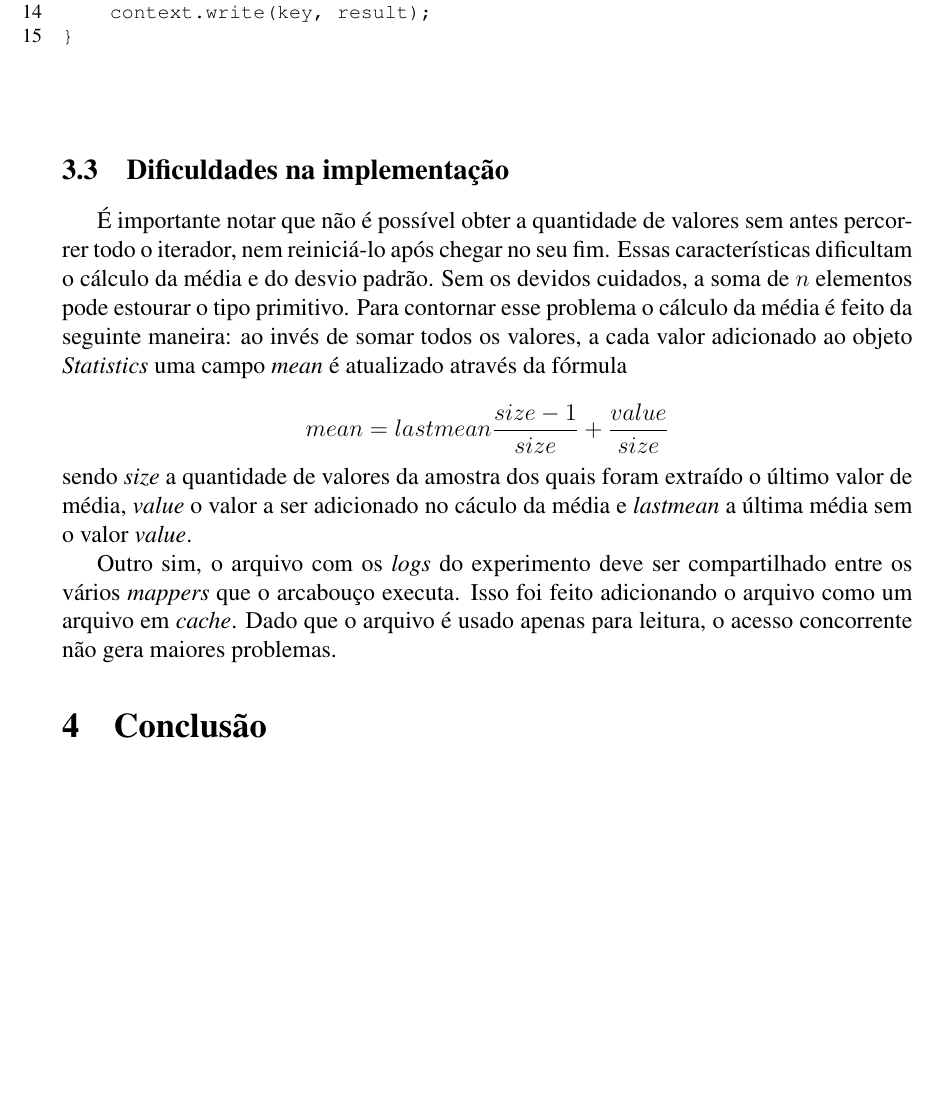
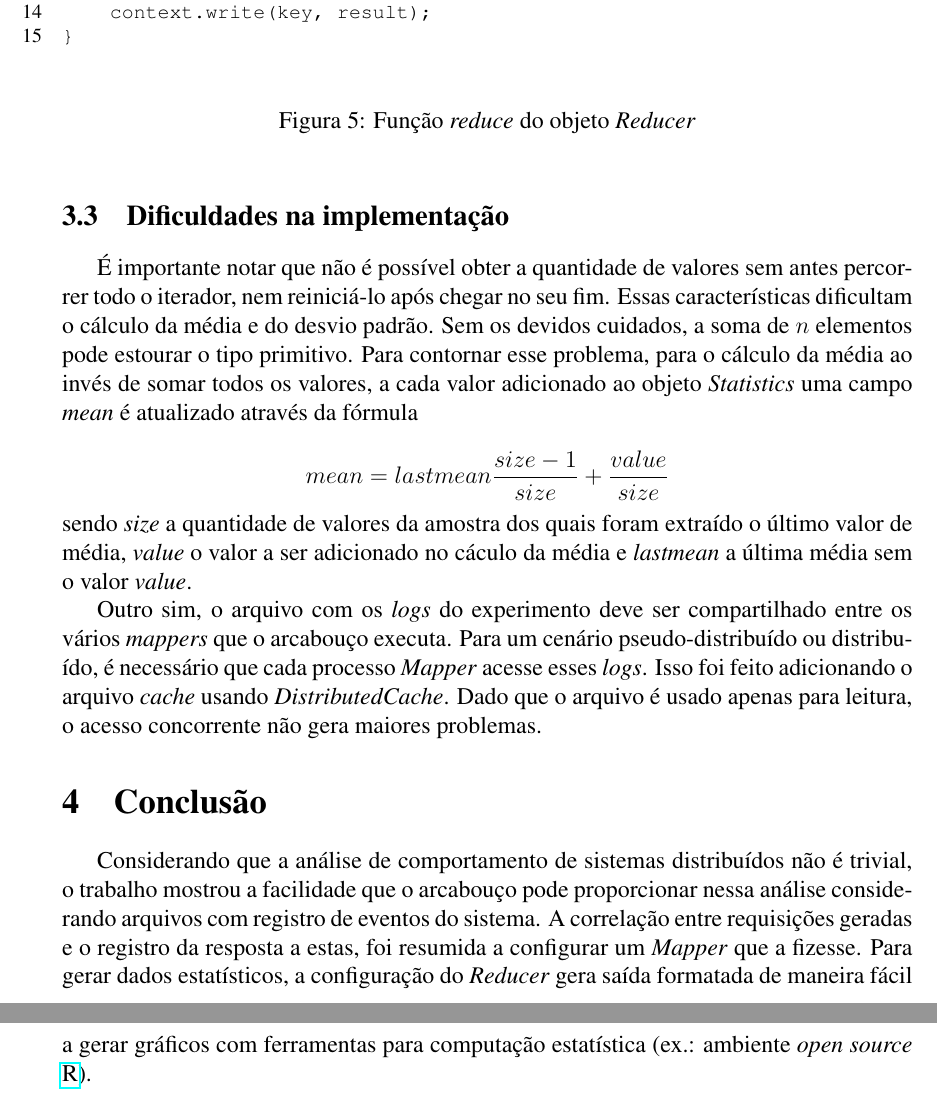
Before and after one commit to cemsbr/tla, a LaTeX document (doc/relatorio.tex): part of page 7 of 7 before the commit and two parts of pages 7 and 8 of 8 after it, the two joined at a grey line, cut so that both start at the same text, the shorter picture padded with empty space. Compiled offline with pdfLaTeX.

Commit message:
Wrote conclusion and some changes

```diff
--- a/doc/relatorio.tex
+++ b/doc/relatorio.tex
@@ -222,11 +222,12 @@ public void reduce(Text key, Iterable<IntWritable> values,
 }
 \end{lstlisting}
 \end{center}
+\caption{Função \emph{reduce} do objeto \emph{Reducer}}
 \end{figure}
 
 \subsection {Dificuldades na implementação}
 
-É importante notar que não é possível obter a quantidade de valores sem antes percorrer todo o iterador, nem reiniciá-lo após chegar no seu fim. Essas características dificultam o cálculo da média e do desvio padrão. Sem os devidos cuidados, a soma de $n$ elementos pode estourar o tipo primitivo. Para contornar esse problema o cálculo da média é feito da seguinte maneira: ao invés de somar todos os valores, a cada valor adicionado ao objeto \emph{Statistics} uma campo \emph{mean} é atualizado através da fórmula
+É importante notar que não é possível obter a quantidade de valores sem antes percorrer todo o iterador, nem reiniciá-lo após chegar no seu fim. Essas características dificultam o cálculo da média e do desvio padrão. Sem os devidos cuidados, a soma de $n$ elementos pode estourar o tipo primitivo. Para contornar esse problema, para o cálculo da média ao invés de somar todos os valores, a cada valor adicionado ao objeto \emph{Statistics} uma campo \emph{mean} é atualizado através da fórmula
 
 \[
 mean = lastmean \frac{size-1}{size} + \frac{value}{size}
@@ -234,10 +235,10 @@ mean = lastmean \frac{size-1}{size} + \frac{value}{size}
 
 \noindent sendo \emph{size} a quantidade de valores da amostra dos quais foram extraído o último valor de média, \emph{value} o valor a ser adicionado no cáculo da média e \emph{lastmean} a última média sem o valor \emph{value}.
 
-Outro sim, o arquivo com os \emph{logs} do experimento deve ser compartilhado entre os vários \emph{mappers} que o arcabouço executa. Isso foi feito adicionando o arquivo como um arquivo em \emph{cache}. Dado que o arquivo é usado apenas para leitura, o acesso concorrente não gera maiores problemas.
+Outro sim, o arquivo com os \emph{logs} do experimento deve ser compartilhado entre os vários \emph{mappers} que o arcabouço executa. Para um cenário pseudo-distribuído ou distribuído, é necessário que cada processo \emph{Mapper} acesse esses \emph{logs}. Isso foi feito adicionando o arquivo \emph{cache} usando \emph{DistributedCache}. Dado que o arquivo é usado apenas para leitura, o acesso concorrente não gera maiores problemas.
 
 \section {Conclusão}
 
-
+Considerando que a análise de comportamento de sistemas distribuídos não é trivial, o trabalho mostrou a facilidade que o arcabouço pode proporcionar nessa análise considerando arquivos com registro de eventos do sistema. A correlação entre requisições geradas e o registro da resposta a estas, foi resumida a configurar um \emph{Mapper} que a fizesse. Para gerar dados estatísticos, a configuração do \emph{Reducer} gera saída formatada de maneira fácil a gerar gráficos com ferramentas para computação estatística (ex.: ambiente \textit{open source} \href{http://www.r-project.org/}{R}).
 
 \end{document}
```
Also changed, not shown: doc/relatorio.tex (8 more changed lines).
